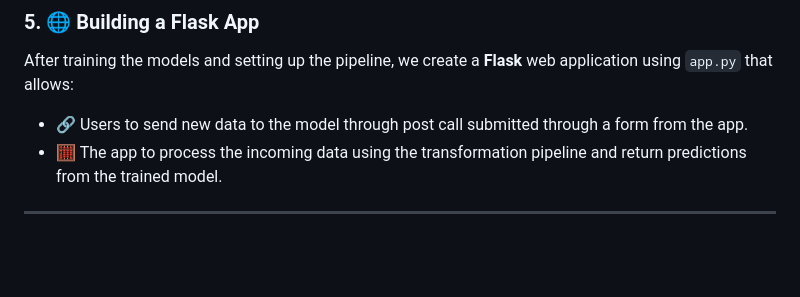
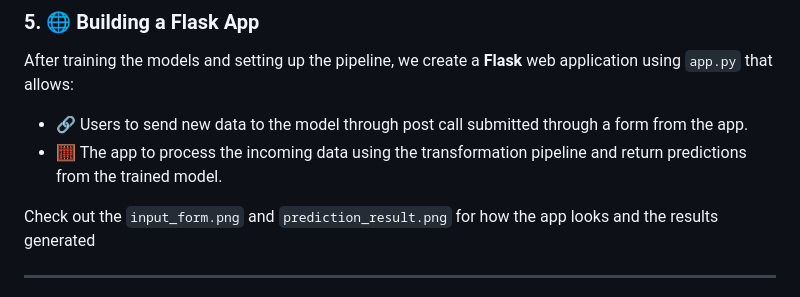
Before and after one commit to Divya2890/End-End-ML-Project, a Markdown page: README.md, the part around the change. Drawn GitHub-style; blank space fills up the shorter version.

```diff
--- a/README.md
+++ b/README.md
@@ -56,6 +56,8 @@ After training the models and setting up the pipeline, we create a **Flask** web
 - 🔗 Users to send new data to the model through post call submitted through a form from the app.
 - 🧮 The app to process the incoming data using the transformation pipeline and return predictions from the trained model.
 
+Check out the `input_form.png` and `prediction_result.png` for how the app looks and the results generated
+
 ---
 
 This modular approach to building, transforming, and deploying machine learning models ensures efficiency and scalability. The use of pickle files and pipelines enables automation for consistent predictions across different data inputs using a Flask application.
```
